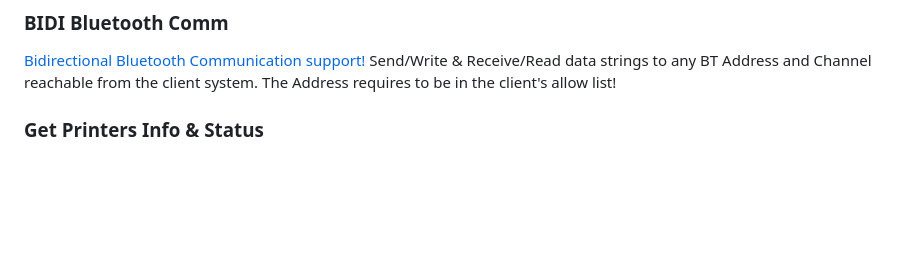
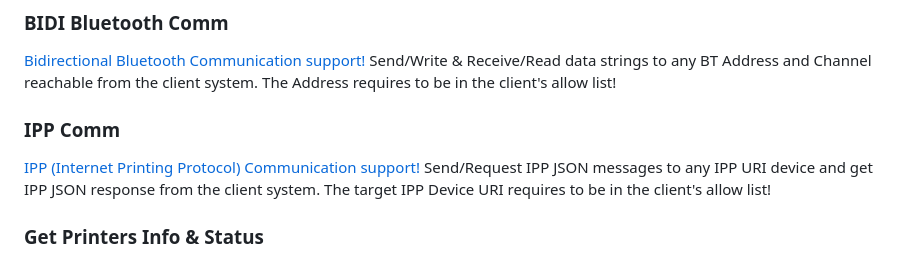
Before and after one commit to neodynamic/JSPrintManager, a Markdown page: README.md, the part around the change. Rendered like a GitHub page; blank space fills up the shorter version.

```diff
--- a/README.md
+++ b/README.md
@@ -46,6 +46,9 @@ If the printer is installed in the client system through a Printer Driver, then
 
 ### BIDI Bluetooth Comm
 [Bidirectional Bluetooth Communication support!](https://neodynamic.com/articles/How-to-send-write-receive-read-bidi-bluetooth-data-from-Javascript) Send/Write & Receive/Read data strings to any BT Address and Channel reachable from the client system. The Address requires to be in the client's allow list!
+
+### IPP Comm
+[IPP (Internet Printing Protocol) Communication support!](https://neodynamic.com/articles/How-to-send-request-IPP-internet-printing-protocol-from-Javascript) Send/Request IPP JSON messages to any IPP URI device and get IPP JSON response from the client system. The target IPP Device URI requires to be in the client's allow list!
 
 ### Get Printers Info & Status
 Besides getting the list of installed printers available in the client machine, you can also get further details like DPI Resolution, PortName, "Is Connected", "Is Shared", "Is Local", "Is Network", "Is Virtual or Real/Physical printer?", as well as the list of supported Papers and list of trays/bins!
```
